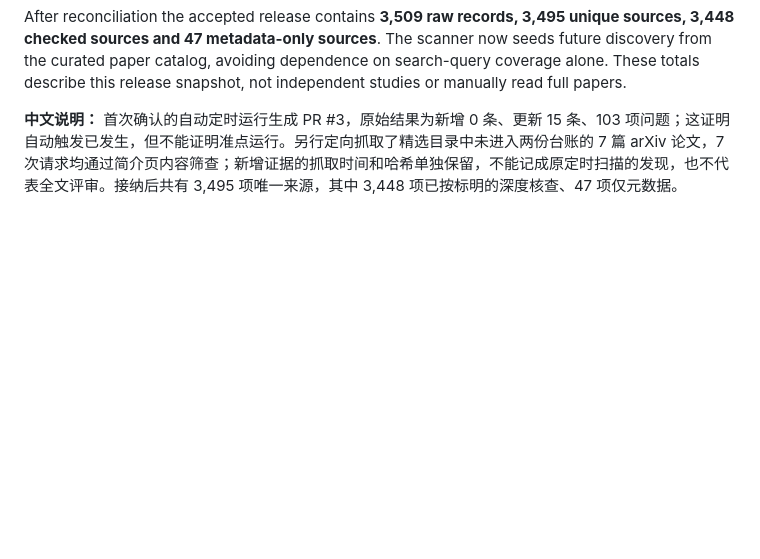
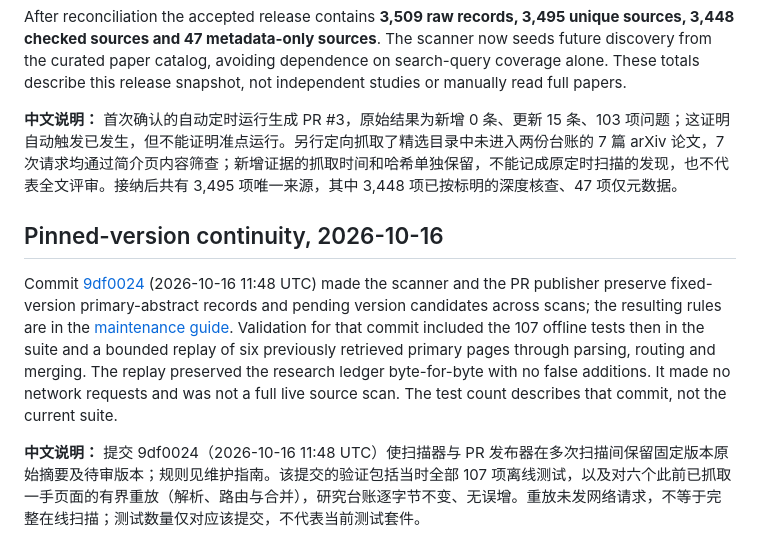
Before and after one commit to AwesomeJev/AwesomeJev.github.io, a Markdown page: docs/reviews/scan-2026-10-16.md, the part around the change. Rendered like a GitHub page; blank space fills up the shorter version.

```diff
--- a/docs/reviews/scan-2026-10-16.md
+++ b/docs/reviews/scan-2026-10-16.md
@@ -115,3 +115,9 @@ A separate [targeted reconciliation](../../data/curated-paper-refresh-2026-10-16
 After reconciliation the accepted release contains **3,509 raw records, 3,495 unique sources, 3,448 checked sources and 47 metadata-only sources**. The scanner now seeds future discovery from the curated paper catalog, avoiding dependence on search-query coverage alone. These totals describe this release snapshot, not independent studies or manually read full papers.
 
 **中文说明：** 首次确认的自动定时运行生成 PR #3，原始结果为新增 0 条、更新 15 条、103 项问题；这证明自动触发已发生，但不能证明准点运行。另行定向抓取了精选目录中未进入两份台账的 7 篇 arXiv 论文，7 次请求均通过简介页内容筛查；新增证据的抓取时间和哈希单独保留，不能记成原定时扫描的发现，也不代表全文评审。接纳后共有 3,495 项唯一来源，其中 3,448 项已按标明的深度核查、47 项仅元数据。
+
+## Pinned-version continuity, 2026-10-16
+
+Commit [9df0024](https://github.com/reacher-z/Awesome-Jev/commit/9df0024860220ebf67075dada47ac80905a96e36) (2026-10-16 11:48 UTC) made the scanner and the PR publisher preserve fixed-version primary-abstract records and pending version candidates across scans; the resulting rules are in the [maintenance guide](../maintenance.md#twice-daily-source-scans). Validation for that commit included the 107 offline tests then in the suite and a bounded replay of six previously retrieved primary pages through parsing, routing and merging. The replay preserved the research ledger byte-for-byte with no false additions. It made no network requests and was not a full live source scan. The test count describes that commit, not the current suite.
+
+**中文说明：** 提交 9df0024（2026-10-16 11:48 UTC）使扫描器与 PR 发布器在多次扫描间保留固定版本原始摘要及待审版本；规则见维护指南。该提交的验证包括当时全部 107 项离线测试，以及对六个此前已抓取一手页面的有界重放（解析、路由与合并），研究台账逐字节不变、无误增。重放未发网络请求，不等于完整在线扫描；测试数量仅对应该提交，不代表当前测试套件。
```
Also changed, not shown: docs/maintenance.md (+2 -2 lines).
